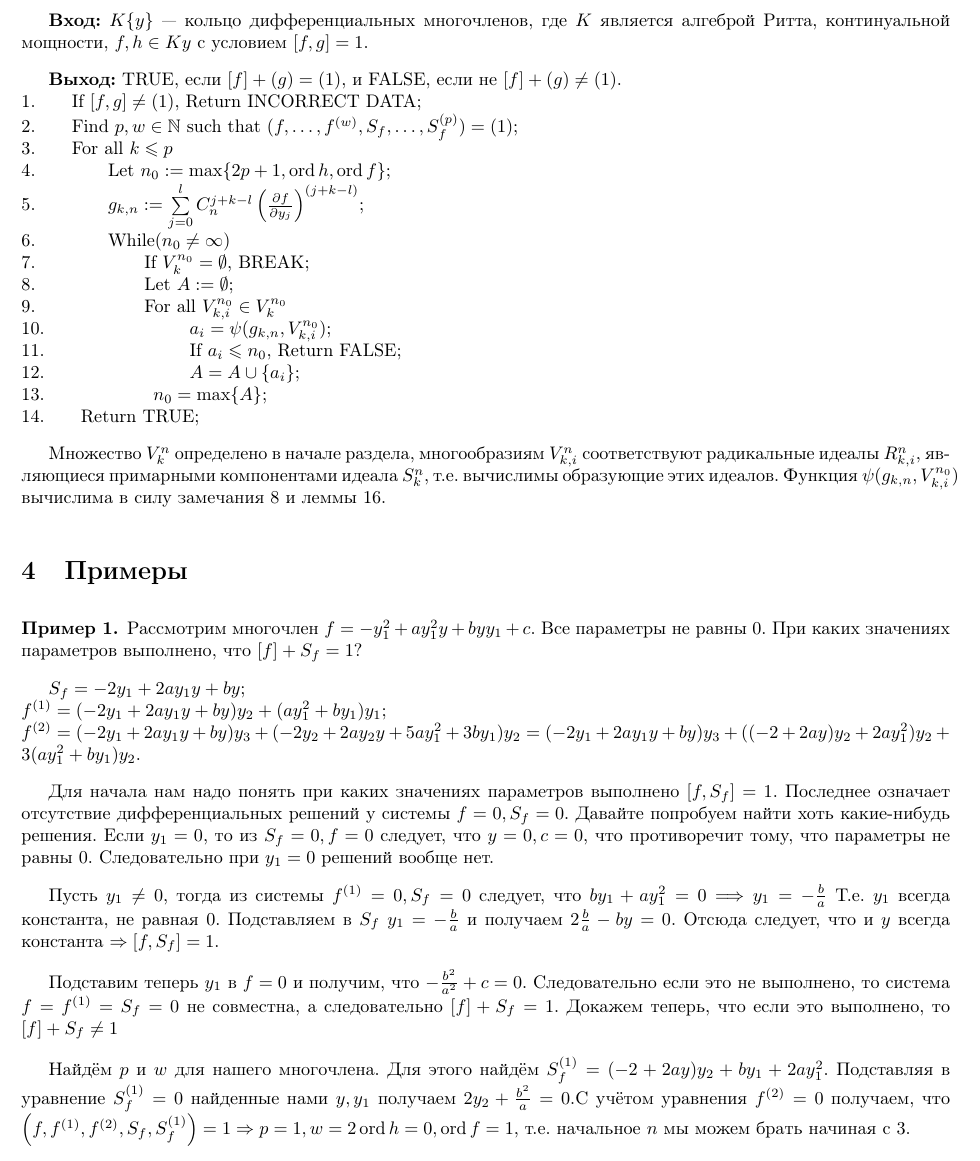
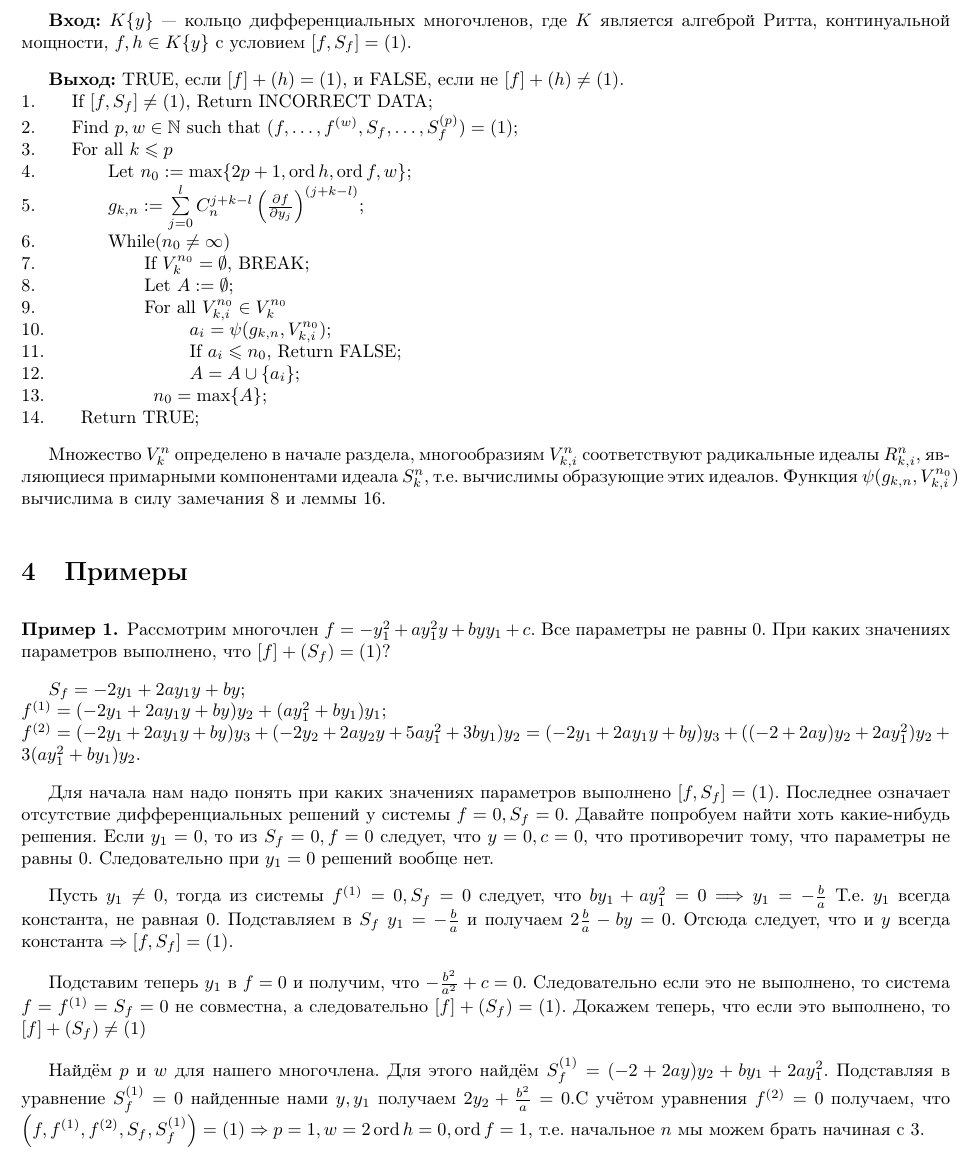
Before and after one commit to matemax/exponent, a LaTeX document (exponent.tex): part of page 13 of 15, cut so that both start at the same text. Compiled offline with pdfLaTeX.

Commit message:
correct style and algorithm
Signed-off-by: Maxim Limonov <matemaks@ya.ru>

```diff
--- a/exponent.tex
+++ b/exponent.tex
@@ -879,13 +879,13 @@ $$
 \end{remark}
 
-{\bf Вход:} $K\{y\}$~--- кольцо дифференциальных многочленов, где $K$ является алгеброй Ритта, континуальной мощности, $f,h\in K{y}$ с условием $[f,g]=1$.
+{\bf Вход:} $K\{y\}$~--- кольцо дифференциальных многочленов, где $K$ является алгеброй Ритта, континуальной мощности, $f,h\in K\{y\}$ с условием $[f,S_f]=(1)$.
 
-{\bf Выход:} TRUE, если  $[f]+(g)=(1)$, и FALSE, если не $[f]+(g)\not=(1)$.
+{\bf Выход:} TRUE, если  $[f]+(h)=(1)$, и FALSE, если не $[f]+(h)\not=(1)$.
 \\
-1.\qquad If $[f,g]\not=(1)$, Return  INCORRECT DATA;\\
+1.\qquad If $[f,S_f]\not=(1)$, Return  INCORRECT DATA;\\
 2.\qquad Find $p,w\in \mathbb{N}$ such that $(f,\ldots,f^{(w)},S_f,\ldots,S_f^{(p)})=(1)$;\\
 3.\qquad For all $k\le p$\\
-4.\qquad\qquad Let $n_0:=\max\{ 2p+1,\ord{h},\ord{f}\}$;\\
+4.\qquad\qquad Let $n_0:=\max\{ 2p+1,\ord{h},\ord{f},w\}$;\\
 5.\qquad\qquad $g_{k,n}:=\sum\limits_{j=0}^{l}C_n^{j+k - l }\left(\frac{\partial f}{\partial y_j}\right)^{(j+k - l)}$;\\
 6.\qquad\qquad While($n_0\not=\infty$)\\
 7.\qquad\qquad\qquad If $V_k^{n_0}=\emptyset$, BREAK;\\
```
Also changed, not shown: exponent.tex (44 more changed lines).
